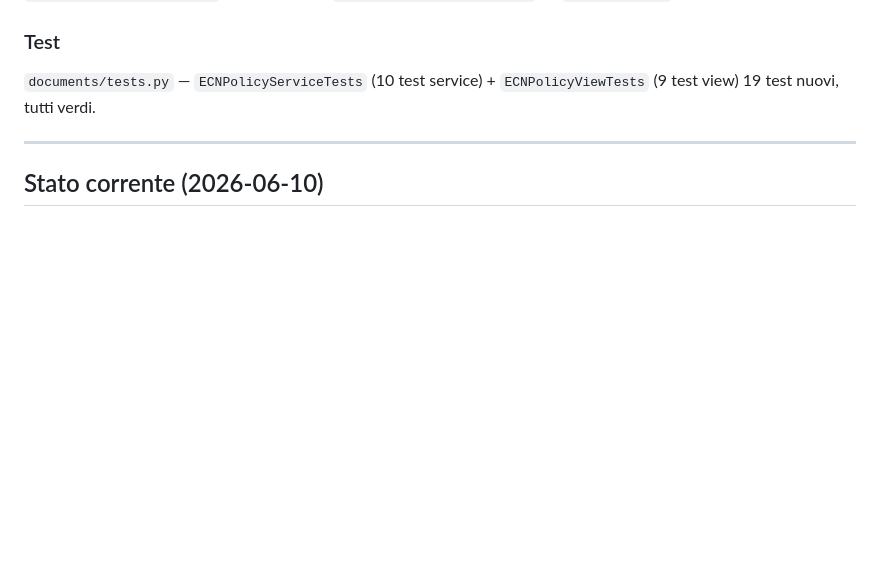
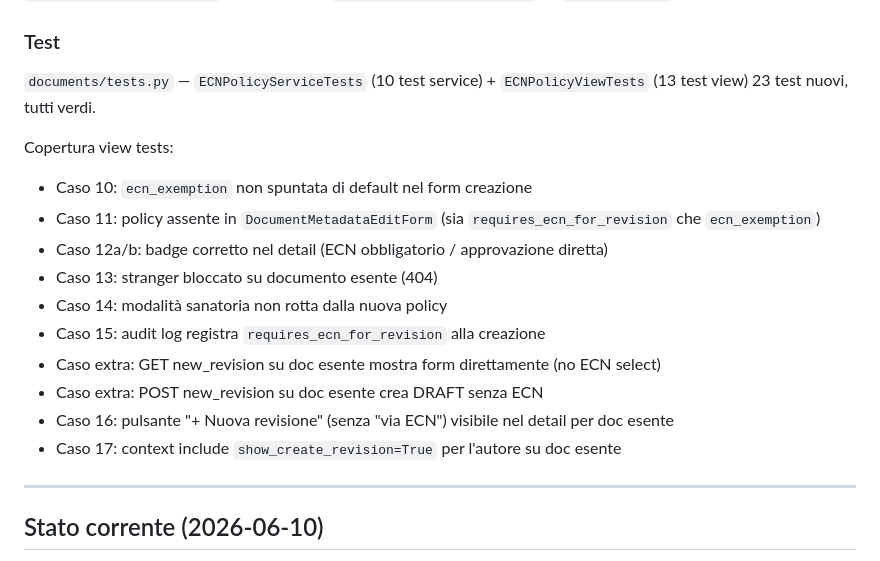
Before and after one commit to FrankDesogus/Documentale, a Markdown page: PROJECT_HANDOFF.md, the part around one of its changes. GitHub-like rendering; blank space fills up the shorter version.

Commit message:
docs(ecnpol): update handoff with final test count and coverage detail
ECNPOL-1 ora ha 23 test (era 19). Dettaglio copertura view tests nel handoff.

Co-Authored-By: Claude Sonnet 4.6 <noreply@anthropic.com>

```diff
--- a/PROJECT_HANDOFF.md
+++ b/PROJECT_HANDOFF.md
@@ -356,8 +356,20 @@ Il campo `ecn_exemption` è form-only (non persistito); la traduzione avviene ne
 
 ### Test
 
-`documents/tests.py` — `ECNPolicyServiceTests` (10 test service) + `ECNPolicyViewTests` (9 test view)
-19 test nuovi, tutti verdi.
+`documents/tests.py` — `ECNPolicyServiceTests` (10 test service) + `ECNPolicyViewTests` (13 test view)
+23 test nuovi, tutti verdi.
+
+Copertura view tests:
+- Caso 10: `ecn_exemption` non spuntata di default nel form creazione
+- Caso 11: policy assente in `DocumentMetadataEditForm` (sia `requires_ecn_for_revision` che `ecn_exemption`)
+- Caso 12a/b: badge corretto nel detail (ECN obbligatorio / approvazione diretta)
+- Caso 13: stranger bloccato su documento esente (404)
+- Caso 14: modalità sanatoria non rotta dalla nuova policy
+- Caso 15: audit log registra `requires_ecn_for_revision` alla creazione
+- Caso extra: GET new_revision su doc esente mostra form direttamente (no ECN select)
+- Caso extra: POST new_revision su doc esente crea DRAFT senza ECN
+- Caso 16: pulsante "+ Nuova revisione" (senza "via ECN") visibile nel detail per doc esente
+- Caso 17: context include `show_create_revision=True` per l'autore su doc esente
 
 ---
 
```
Also changed, not shown: other parts of PROJECT_HANDOFF.md (+2 -2 lines).
